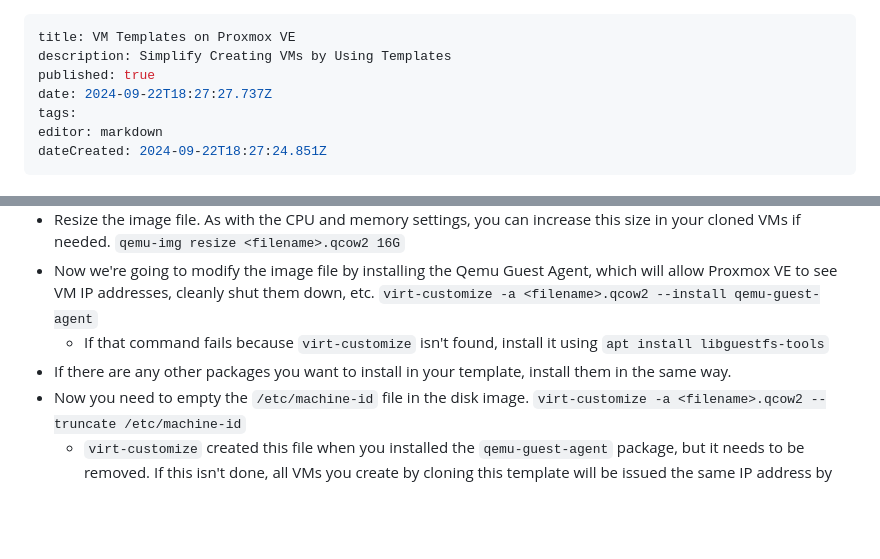
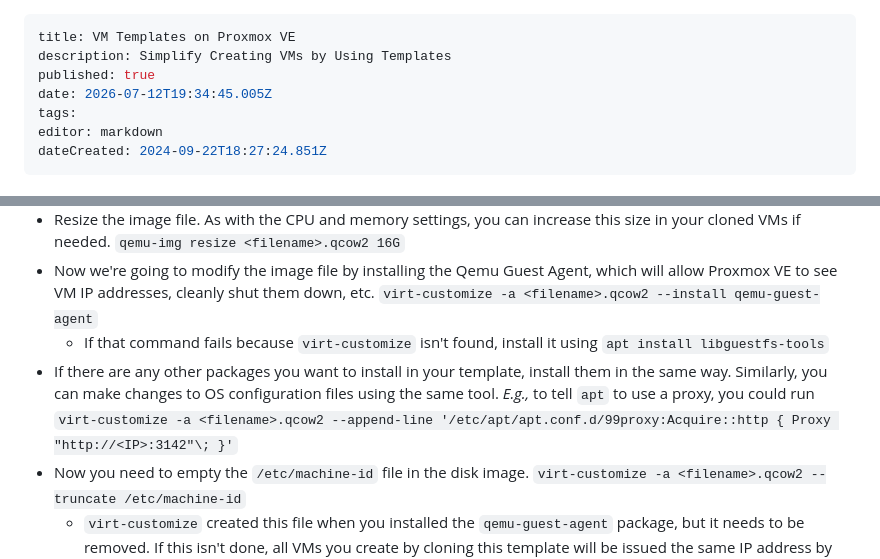
Before and after one commit to danb35/wiki, a Markdown page: pve-templates.md, 2 parts joined by grey strips. GitHub-like rendering; blank space fills up the shorter version.

Commit message:
docs: update pve-templates

```diff
--- a/pve-templates.md
+++ b/pve-templates.md
@@ -2,7 +2,7 @@
 title: VM Templates on Proxmox VE
 description: Simplify Creating VMs by Using Templates
 published: true
-date: 2024-09-22T18:27:27.737Z
+date: 2026-07-12T19:34:45.005Z
 tags:
 editor: markdown
 dateCreated: 2024-09-22T18:27:24.851Z
@@ -38,7 +38,7 @@ The next several steps are done using the shell as the root user.  SSH into your
 * Resize the image file.  As with the CPU and memory settings, you can increase this size in your cloned VMs if needed.  `qemu-img resize <filename>.qcow2 16G`
 * Now we're going to modify the image file by installing the Qemu Guest Agent, which will allow Proxmox VE to see VM IP addresses, cleanly shut them down, etc.  `virt-customize -a <filename>.qcow2 --install qemu-guest-agent`
   * If that command fails because `virt-customize` isn't found, install it using  `apt install libguestfs-tools`
-* If there are any other packages you want to install in your template, install them in the same way.
+* If there are any other packages you want to install in your template, install them in the same way.  Similarly, you can make changes to OS configuration files using the same tool.  _E.g.,_ to tell `apt` to use a proxy, you could run `virt-customize -a <filename>.qcow2 --append-line '/etc/apt/apt.conf.d/99proxy:Acquire::http { Proxy "http://<IP>:3142"\; }'`
 * Now you need to empty the `/etc/machine-id` file in the disk image.   `virt-customize -a <filename>.qcow2 --truncate /etc/machine-id`
   * `virt-customize` created this file when you installed the `qemu-guest-agent` package, but it needs to be removed.  If this isn't done, all VMs you create by cloning this template will be issued the same IP address by your DHCP server, which will result in IP conflicts on your network.
 * Next, import this disk image into the VM you created above.  `qm importdisk <VM ID> <filename>.qcow2 local-zfs`  Replace `local-zfs` with the name of the storage system you want to use to store the VM disk image.
```
